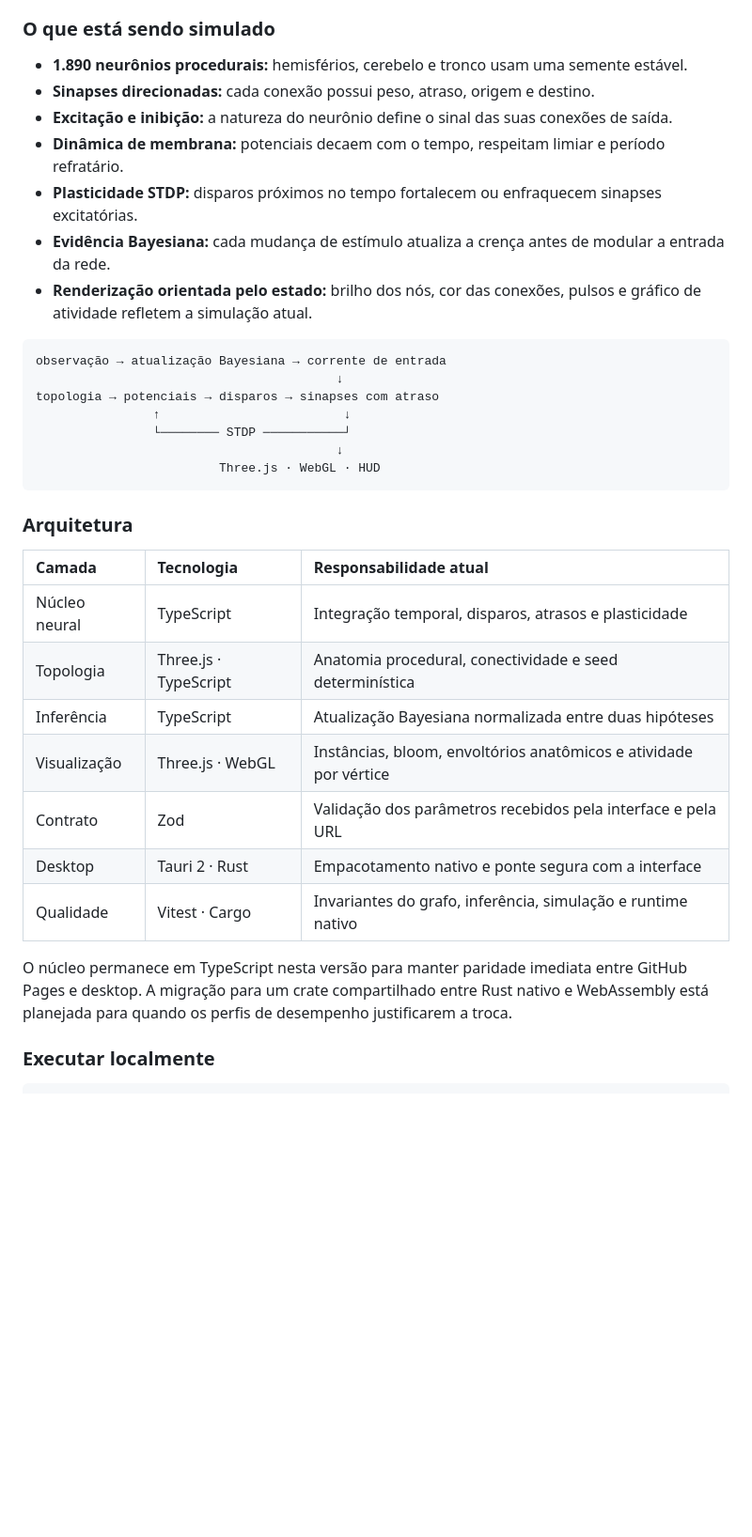
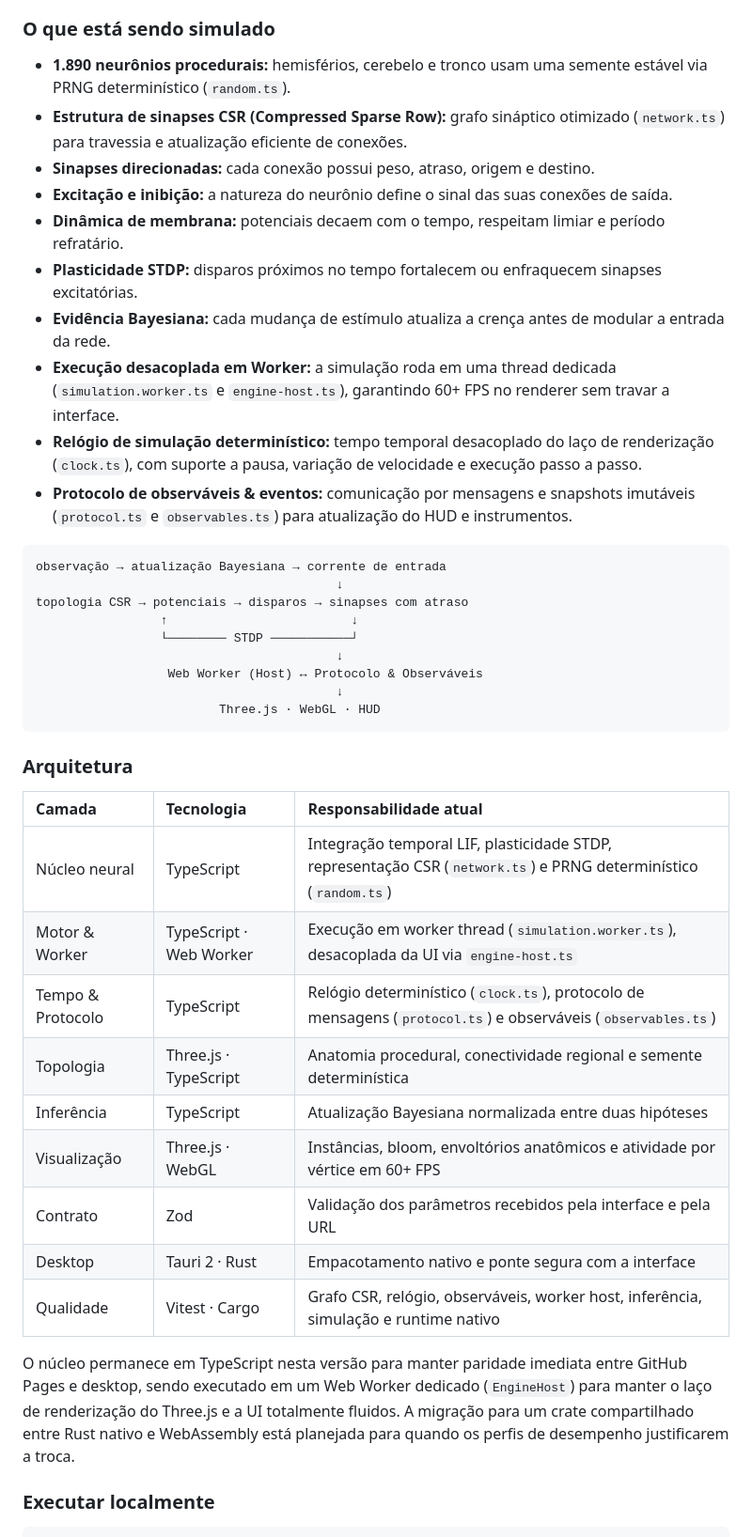
Before and after one commit to blightghp/blightghp, a Markdown page: README.md, the part around the change. Shown at 94% size. Drawn GitHub-style; blank space fills up the shorter version.

Commit message:
docs: atualizar README com avanços da simulação, worker host e estrutura CSR

````diff
--- a/README.md
+++ b/README.md
@@ -20,20 +20,25 @@ O modelo foi desenhado para ser compreensível e visualmente expressivo. Ainda
 
 ### O que está sendo simulado
 
-- **1.890 neurônios procedurais:** hemisférios, cerebelo e tronco usam uma semente estável.
+- **1.890 neurônios procedurais:** hemisférios, cerebelo e tronco usam uma semente estável via PRNG determinístico (`random.ts`).
+- **Estrutura de sinapses CSR (Compressed Sparse Row):** grafo sináptico otimizado (`network.ts`) para travessia e atualização eficiente de conexões.
 - **Sinapses direcionadas:** cada conexão possui peso, atraso, origem e destino.
 - **Excitação e inibição:** a natureza do neurônio define o sinal das suas conexões de saída.
 - **Dinâmica de membrana:** potenciais decaem com o tempo, respeitam limiar e período refratário.
 - **Plasticidade STDP:** disparos próximos no tempo fortalecem ou enfraquecem sinapses excitatórias.
 - **Evidência Bayesiana:** cada mudança de estímulo atualiza a crença antes de modular a entrada da rede.
-- **Renderização orientada pelo estado:** brilho dos nós, cor das conexões, pulsos e gráfico de atividade refletem a simulação atual.
+- **Execução desacoplada em Worker:** a simulação roda em uma thread dedicada (`simulation.worker.ts` e `engine-host.ts`), garantindo 60+ FPS no renderer sem travar a interface.
+- **Relógio de simulação determinístico:** tempo temporal desacoplado do laço de renderização (`clock.ts`), com suporte a pausa, variação de velocidade e execução passo a passo.
+- **Protocolo de observáveis & eventos:** comunicação por mensagens e snapshots imutáveis (`protocol.ts` e `observables.ts`) para atualização do HUD e instrumentos.
 
 ```text
 observação → atualização Bayesiana → corrente de entrada
                                          ↓
-topologia → potenciais → disparos → sinapses com atraso
-                ↑                         ↓
-                └──────── STDP ───────────┘
+topologia CSR → potenciais → disparos → sinapses com atraso
+                 ↑                         ↓
+                 └──────── STDP ───────────┘
+                                         ↓
+                  Web Worker (Host) ↔ Protocolo & Observáveis
                                          ↓
                          Three.js · WebGL · HUD
 ```
@@ -42,15 +47,17 @@ topologia → potenciais → disparos → sinapses com atraso
 
 | Camada | Tecnologia | Responsabilidade atual |
 | :-- | :-- | :-- |
-| Núcleo neural | TypeScript | Integração temporal, disparos, atrasos e plasticidade |
-| Topologia | Three.js · TypeScript | Anatomia procedural, conectividade e seed determinística |
+| Núcleo neural | TypeScript | Integração temporal LIF, plasticidade STDP, representação CSR (`network.ts`) e PRNG determinístico (`random.ts`) |
+| Motor & Worker | TypeScript · Web Worker | Execução em worker thread (`simulation.worker.ts`), desacoplada da UI via `engine-host.ts` |
+| Tempo & Protocolo | TypeScript | Relógio determinístico (`clock.ts`), protocolo de mensagens (`protocol.ts`) e observáveis (`observables.ts`) |
+| Topologia | Three.js · TypeScript | Anatomia procedural, conectividade regional e semente determinística |
 | Inferência | TypeScript | Atualização Bayesiana normalizada entre duas hipóteses |
-| Visualização | Three.js · WebGL | Instâncias, bloom, envoltórios anatômicos e atividade por vértice |
+| Visualização | Three.js · WebGL | Instâncias, bloom, envoltórios anatômicos e atividade por vértice em 60+ FPS |
 | Contrato | Zod | Validação dos parâmetros recebidos pela interface e pela URL |
 | Desktop | Tauri 2 · Rust | Empacotamento nativo e ponte segura com a interface |
-| Qualidade | Vitest · Cargo | Invariantes do grafo, inferência, simulação e runtime nativo |
+| Qualidade | Vitest · Cargo | Grafo CSR, relógio, observáveis, worker host, inferência, simulação e runtime nativo |
 
-O núcleo permanece em TypeScript nesta versão para manter paridade imediata entre GitHub Pages e desktop. A migração para um crate compartilhado entre Rust nativo e WebAssembly está planejada para quando os perfis de desempenho justificarem a troca.
+O núcleo permanece em TypeScript nesta versão para manter paridade imediata entre GitHub Pages e desktop, sendo executado em um Web Worker dedicado (`EngineHost`) para manter o laço de renderização do Three.js e a UI totalmente fluidos. A migração para um crate compartilhado entre Rust nativo e WebAssembly está planejada para quando os perfis de desempenho justificarem a troca.
 
 ### Executar localmente
 
````
